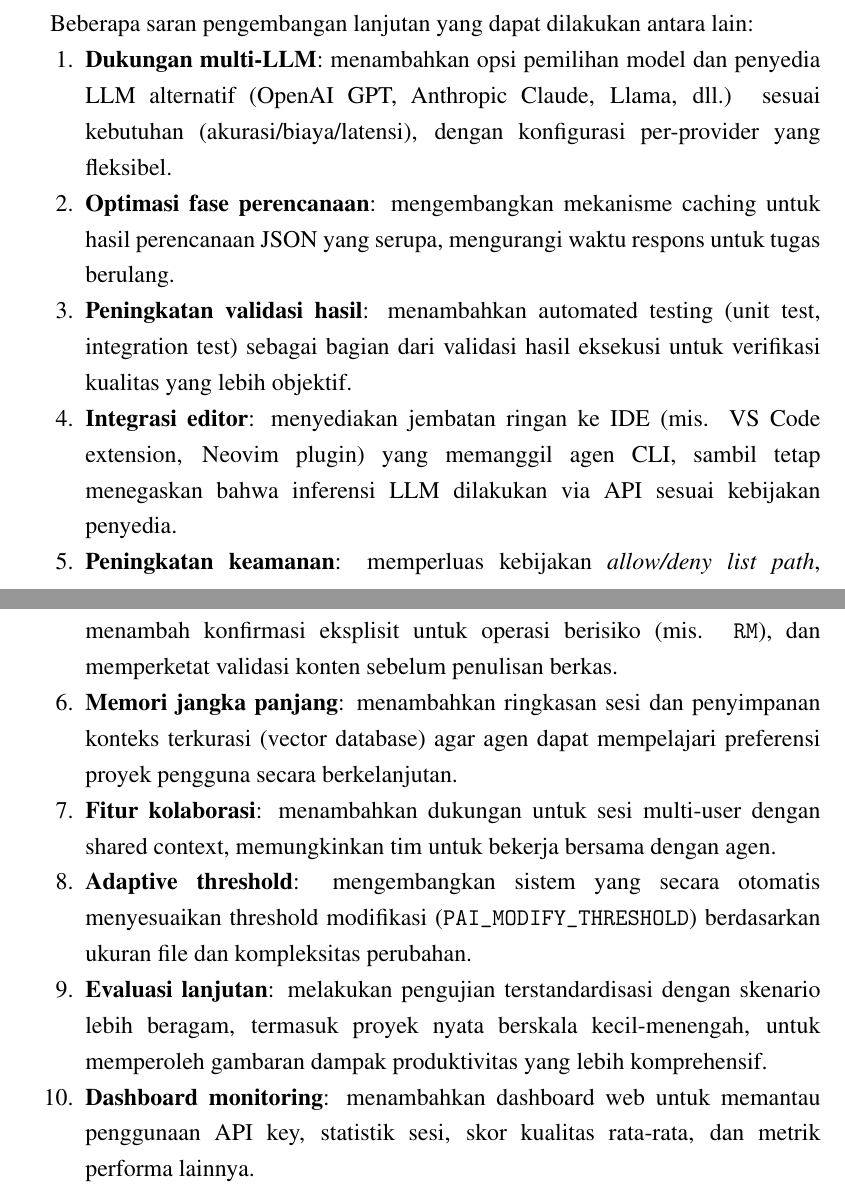
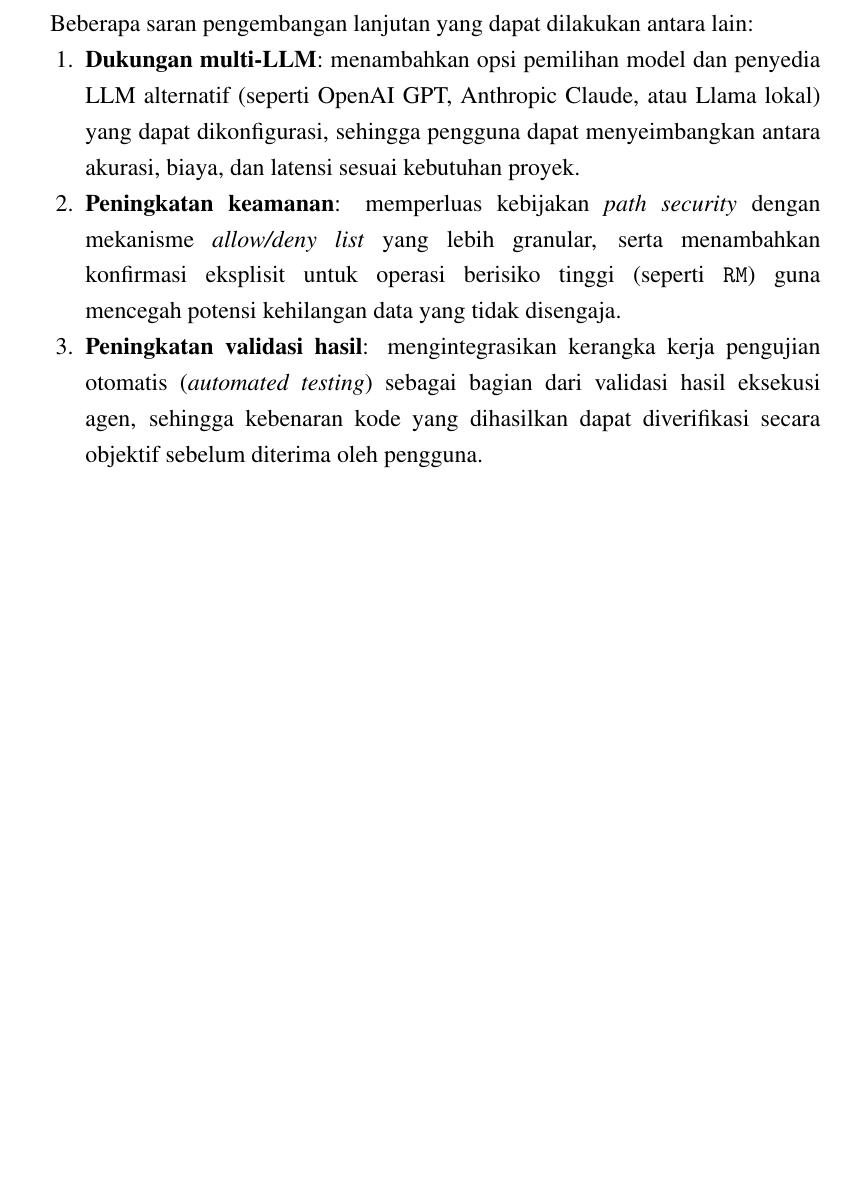
Before and after one commit to gtkrshnaaa/skripsipaicode, a LaTeX thesis (skripsi_latex/main.tex, which reads skripsi_latex/bab5_kesimpulan_saran.tex): two parts of pages 39 and 40 of 45 before the commit and part of page 39 of 44 after it, the two joined at a grey line, cut so that both start at the same text, the shorter picture padded with empty space. Compiled offline with pdfLaTeX.

Commit message:
content(bab5): reduce suggestions to top 3 priority items

```diff
--- a/skripsi_latex/bab5_kesimpulan_saran.tex
+++ b/skripsi_latex/bab5_kesimpulan_saran.tex
@@ -26,14 +26,7 @@ Kinerja dan kualitas hasil tetap bergantung pada kemampuan LLM eksternal (Gemini
 Beberapa saran pengembangan lanjutan yang dapat dilakukan antara lain:
 
 \begin{enumerate}
-  \item \textbf{Dukungan multi-LLM}: menambahkan opsi pemilihan model dan penyedia LLM alternatif (OpenAI GPT, Anthropic Claude, Llama, dll.) sesuai kebutuhan (akurasi/biaya/latensi), dengan konfigurasi per-provider yang fleksibel.
-  \item \textbf{Optimasi fase perencanaan}: mengembangkan mekanisme caching untuk hasil perencanaan JSON yang serupa, mengurangi waktu respons untuk tugas berulang.
-  \item \textbf{Peningkatan validasi hasil}: menambahkan automated testing (unit test, integration test) sebagai bagian dari validasi hasil eksekusi untuk verifikasi kualitas yang lebih objektif.
-  \item \textbf{Integrasi editor}: menyediakan jembatan ringan ke IDE (mis. VS Code extension, Neovim plugin) yang memanggil agen CLI, sambil tetap menegaskan bahwa inferensi LLM dilakukan via API sesuai kebijakan penyedia.
-  \item \textbf{Peningkatan keamanan}: memperluas kebijakan \textit{allow/deny list} \textit{path}, menambah konfirmasi eksplisit untuk operasi berisiko (mis. \texttt{RM}), dan memperketat validasi konten sebelum penulisan berkas.
-  \item \textbf{Memori jangka panjang}: menambahkan ringkasan sesi dan penyimpanan konteks terkurasi (vector database) agar agen dapat mempelajari preferensi proyek pengguna secara berkelanjutan.
-  \item \textbf{Fitur kolaborasi}: menambahkan dukungan untuk sesi multi-user dengan shared context, memungkinkan tim untuk bekerja bersama dengan agen.
-  \item \textbf{Adaptive threshold}: mengembangkan sistem yang secara otomatis menyesuaikan threshold modifikasi (\texttt{PAI\_MODIFY\_THRESHOLD}) berdasarkan ukuran file dan kompleksitas perubahan.
-  \item \textbf{Evaluasi lanjutan}: melakukan pengujian terstandardisasi dengan skenario lebih beragam, termasuk proyek nyata berskala kecil-menengah, untuk memperoleh gambaran dampak produktivitas yang lebih komprehensif.
-  \item \textbf{Dashboard monitoring}: menambahkan dashboard web untuk memantau penggunaan API key, statistik sesi, skor kualitas rata-rata, dan metrik performa lainnya.
+  \item \textbf{Dukungan multi-LLM}: menambahkan opsi pemilihan model dan penyedia LLM alternatif (seperti OpenAI GPT, Anthropic Claude, atau Llama lokal) yang dapat dikonfigurasi, sehingga pengguna dapat menyeimbangkan antara akurasi, biaya, dan latensi sesuai kebutuhan proyek.
+  \item \textbf{Peningkatan keamanan}: memperluas kebijakan \textit{path security} dengan mekanisme \textit{allow/deny list} yang lebih granular, serta menambahkan konfirmasi eksplisit untuk operasi berisiko tinggi (seperti \texttt{RM}) guna mencegah potensi kehilangan data yang tidak disengaja.
+  \item \textbf{Peningkatan validasi hasil}: mengintegrasikan kerangka kerja pengujian otomatis (\textit{automated testing}) sebagai bagian dari validasi hasil eksekusi agen, sehingga kebenaran kode yang dihasilkan dapat diverifikasi secara objektif sebelum diterima oleh pengguna.
 \end{enumerate}
```
